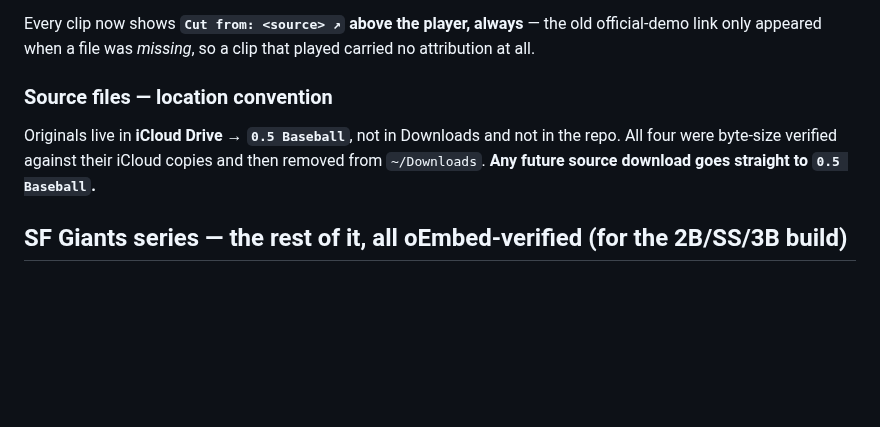
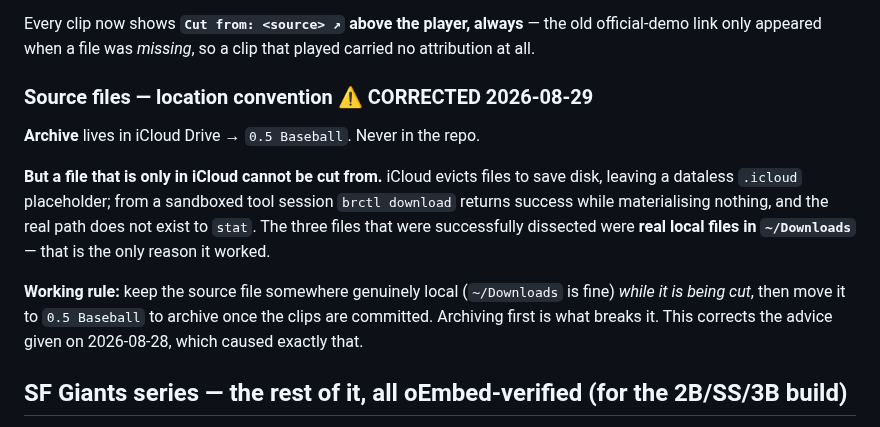
Before and after one commit to OvercastBTC/battery, a Markdown page: TODO-CLIPS.md, the part around the change. Rendered like a GitHub page; blank space fills up the shorter version.

Commit message:
docs(clips): correct the source-file convention — iCloud-only files cannot be cut
My 2026-08-28 advice said originals should live in iCloud 0.5 Baseball rather
than Downloads. That advice broke the pipeline and I am correcting it.

iCloud evicts files to save disk and leaves a dataless .icloud placeholder. From
a sandboxed tool session brctl download returns exit 0 while materialising
nothing, a direct read fails, and the real path does not exist to stat. Verified
over two minutes across seven requested files: zero materialised.

The three files that were successfully dissected worked for one reason -- they
were real local files in ~/Downloads. Archiving to iCloud first is what breaks it.

Corrected rule: keep the source local while it is being cut, then archive to
0.5 Baseball once the clips are committed.

Co-Authored-By: Claude Opus 5 <noreply@anthropic.com>

```diff
--- a/TODO-CLIPS.md
+++ b/TODO-CLIPS.md
@@ -380,11 +380,19 @@ Every clip now shows **`Cut from: <source> ↗` above the player, always** — t
 official-demo link only appeared when a file was *missing*, so a clip that played
 carried no attribution at all.
 
-### Source files — location convention
-Originals live in **iCloud Drive → `0.5 Baseball`**, not in Downloads and not in
-the repo. All four were byte-size verified against their iCloud copies and then
-removed from `~/Downloads`. **Any future source download goes straight to
-`0.5 Baseball`.**
+### Source files — location convention ⚠ CORRECTED 2026-08-29
+**Archive** lives in iCloud Drive → `0.5 Baseball`. Never in the repo.
+
+**But a file that is only in iCloud cannot be cut from.** iCloud evicts files to
+save disk, leaving a dataless `.icloud` placeholder; from a sandboxed tool session
+`brctl download` returns success while materialising nothing, and the real path
+does not exist to `stat`. The three files that were successfully dissected were
+**real local files in `~/Downloads`** — that is the only reason it worked.
+
+**Working rule:** keep the source file somewhere genuinely local (`~/Downloads`
+is fine) *while it is being cut*, then move it to `0.5 Baseball` to archive once
+the clips are committed. Archiving first is what breaks it. This corrects the
+advice given on 2026-08-28, which caused exactly that.
 
 ## SF Giants series — the rest of it, all oEmbed-verified (for the 2B/SS/3B build)
 The `wash-*` teaching (arrow, direct line, don't-slide-up, feet moving) is
```
